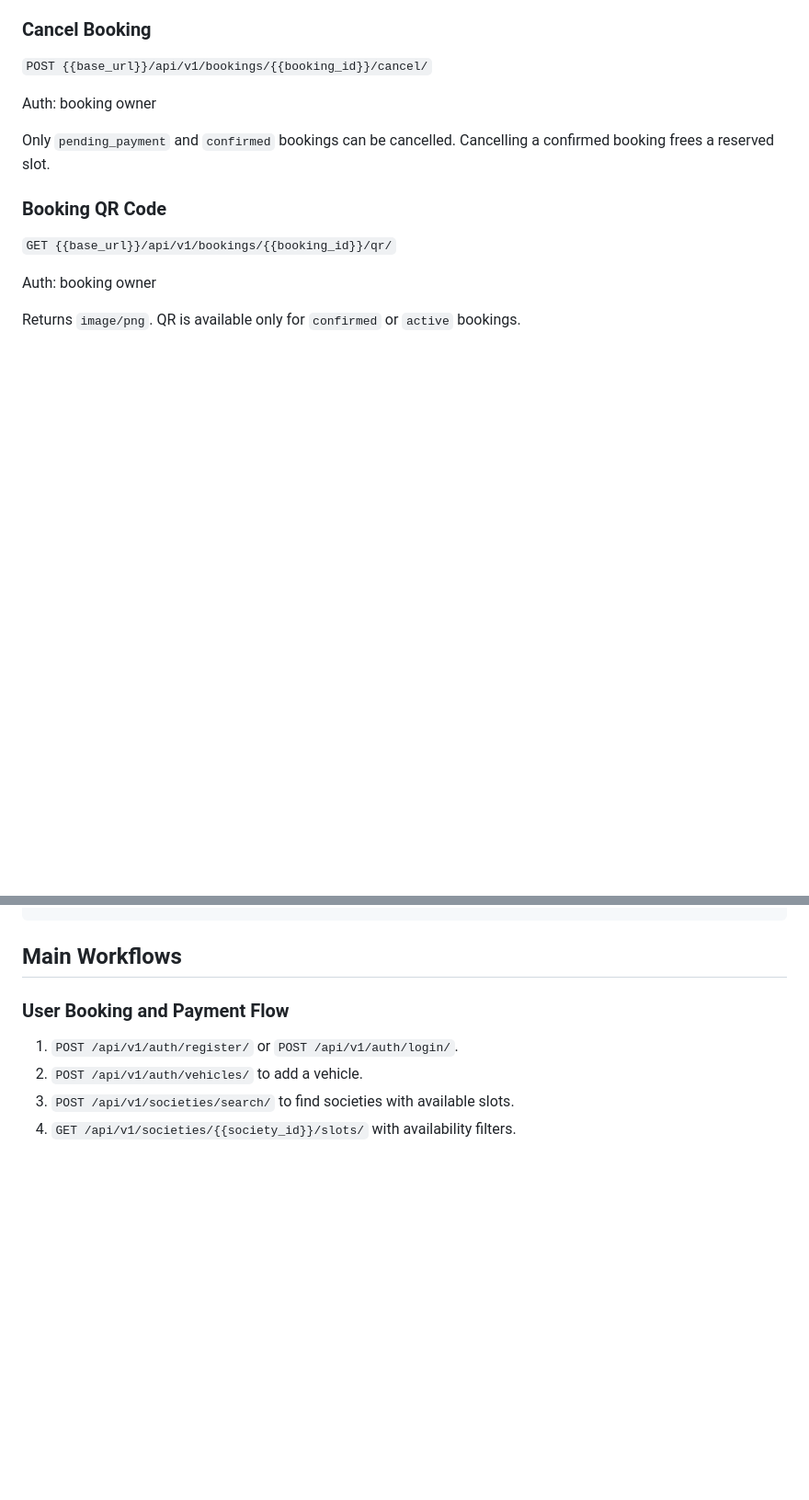
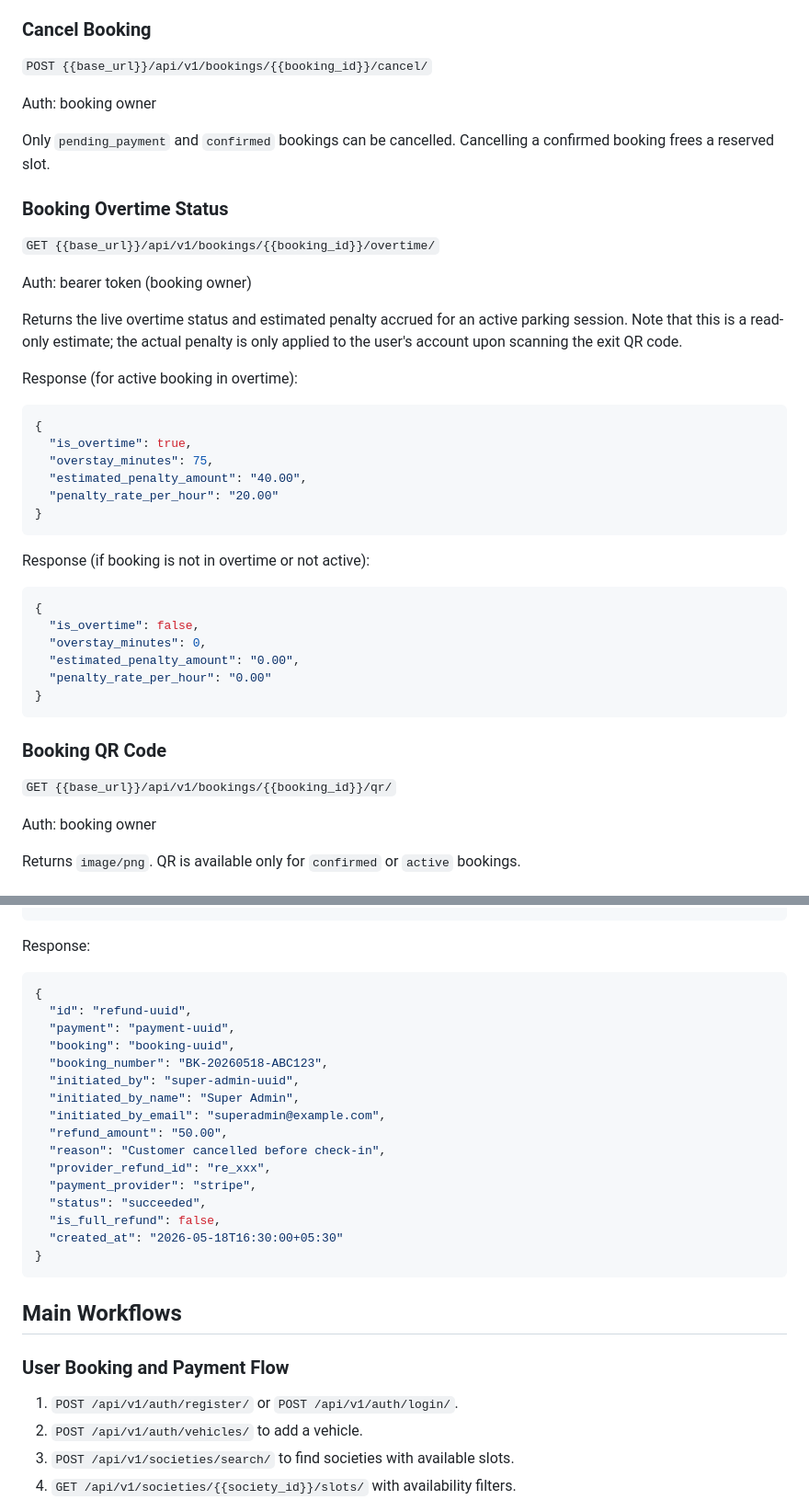
Before and after one commit to Parkingapp-crce/Parkingapp, a Markdown page: docs/API_DOCUMENTATION.md, 2 parts joined by grey strips. Shown at 92% size. Drawn GitHub-style; blank space fills up the shorter version.

Commit message:
docs: add comprehensive API documentation for ParkWise backend services

````diff
--- a/docs/API_DOCUMENTATION.md
+++ b/docs/API_DOCUMENTATION.md
@@ -603,6 +624,36 @@ When a booking is still `pending_payment`, this endpoint attempts to auto-sync p
 Auth: booking owner
 
 Only `pending_payment` and `confirmed` bookings can be cancelled. Cancelling a confirmed booking frees a reserved slot.
+
+### Booking Overtime Status
+
+`GET {{base_url}}/api/v1/bookings/{{booking_id}}/overtime/`
+
+Auth: bearer token (booking owner)
+
+Returns the live overtime status and estimated penalty accrued for an active parking session. Note that this is a read-only estimate; the actual penalty is only applied to the user's account upon scanning the exit QR code.
+
+Response (for active booking in overtime):
+
+```json
+{
+  "is_overtime": true,
+  "overstay_minutes": 75,
+  "estimated_penalty_amount": "40.00",
+  "penalty_rate_per_hour": "20.00"
+}
+```
+
+Response (if booking is not in overtime or not active):
+
+```json
+{
+  "is_overtime": false,
+  "overstay_minutes": 0,
+  "estimated_penalty_amount": "0.00",
+  "penalty_rate_per_hour": "0.00"
+}
+```
 
 ### Booking QR Code
 
@@ -863,3 +995,24 @@ Auth: `society_admin`
+Response:
+
+```json
+{
+  "id": "refund-uuid",
+  "payment": "payment-uuid",
+  "booking": "booking-uuid",
+  "booking_number": "BK-20260518-ABC123",
+  "initiated_by": "super-admin-uuid",
+  "initiated_by_name": "Super Admin",
+  "initiated_by_email": "superadmin@example.com",
+  "refund_amount": "50.00",
+  "reason": "Customer cancelled before check-in",
+  "provider_refund_id": "re_xxx",
+  "payment_provider": "stripe",
+  "status": "succeeded",
+  "is_full_refund": false,
+  "created_at": "2026-05-18T16:30:00+05:30"
+}
+```
+
 ## Main Workflows
 
 ### User Booking and Payment Flow
````
Also changed, not shown: other parts of docs/API_DOCUMENTATION.md (+102 -0 lines).
